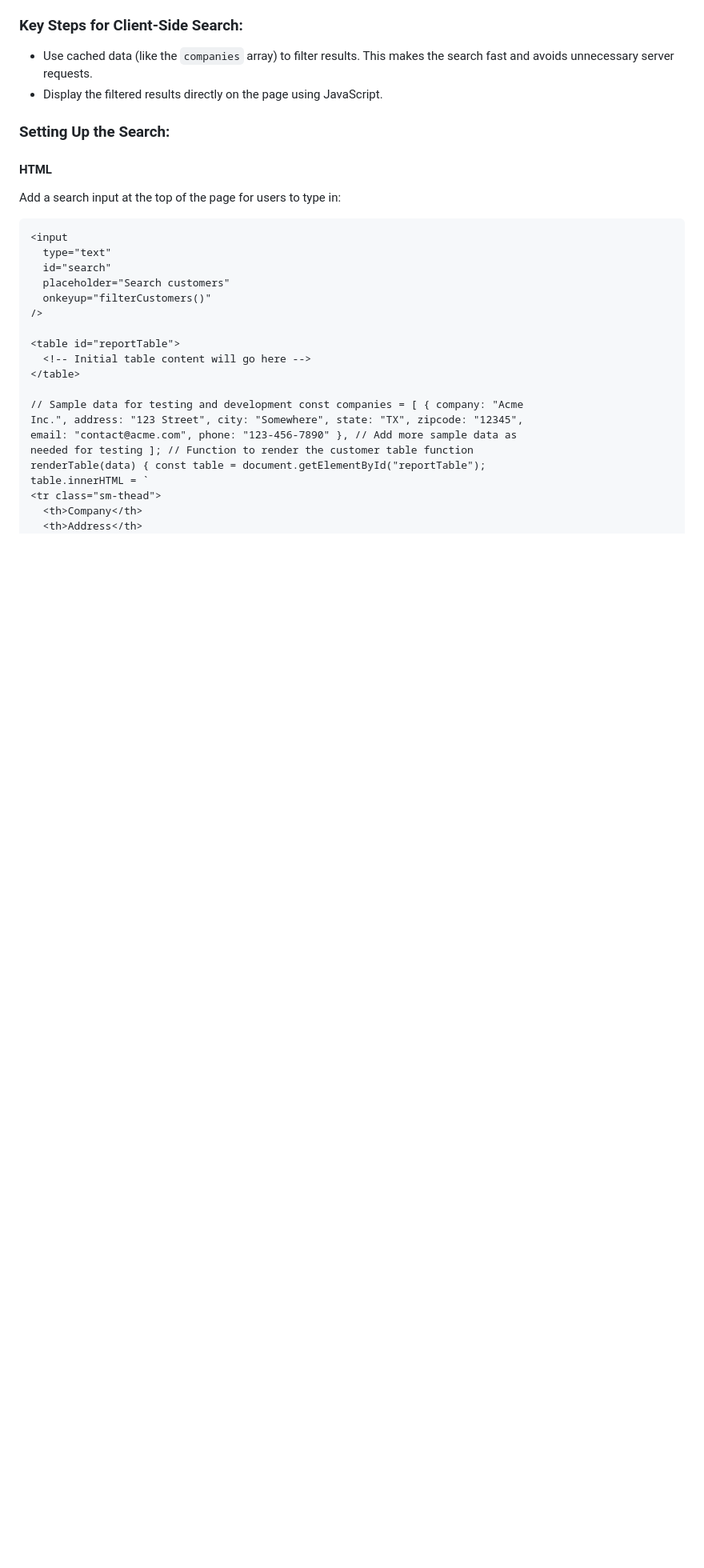
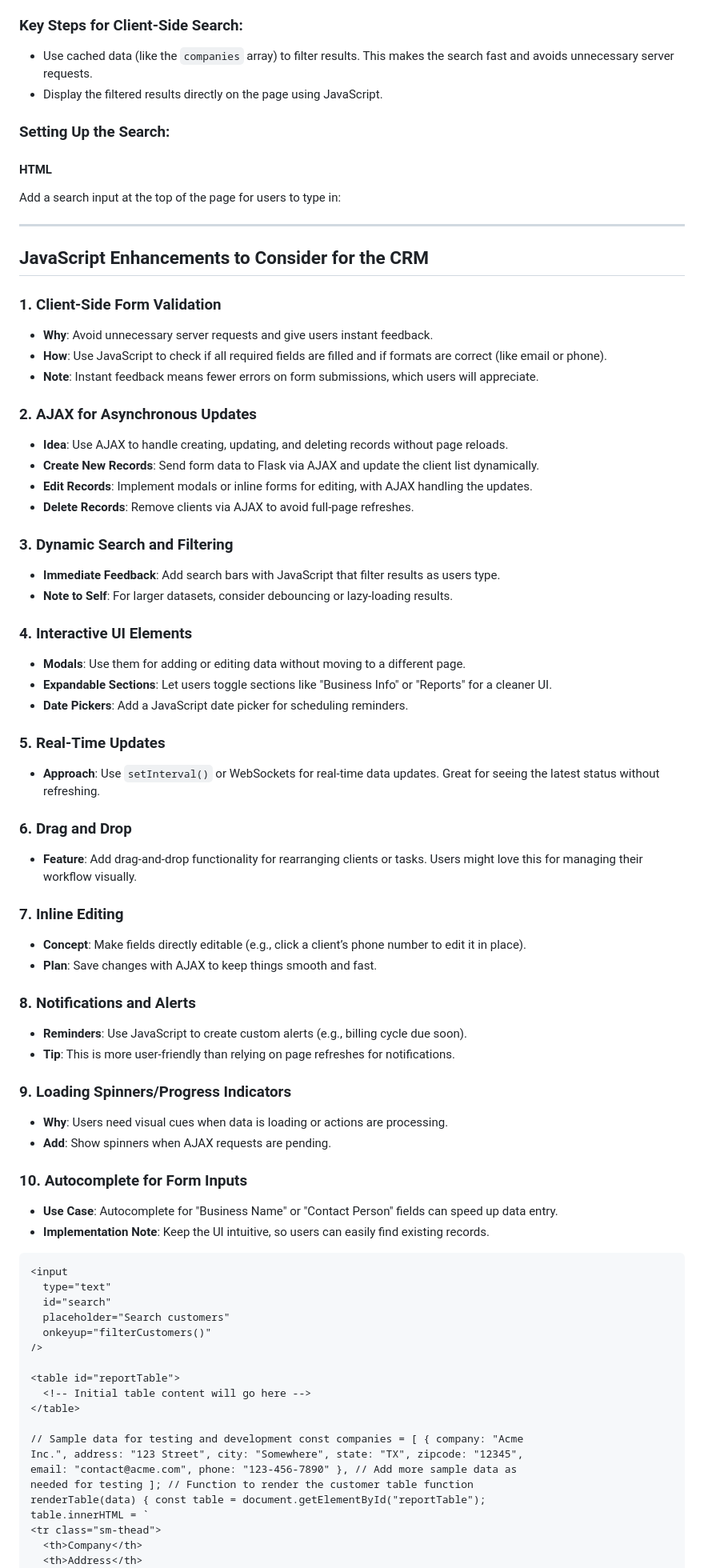
Before and after one commit to boonewh/pathsixdesigns, a Markdown page: ReadMe.md, the part around one of its changes. Shown at 80% size. Drawn GitHub-style; blank space fills up the shorter version.

Commit message:
Formatting markdown in readme file

````diff
--- a/ReadMe.md
+++ b/ReadMe.md
@@ -213,6 +213,62 @@ VIII. Scheduling software
 
 Add a search input at the top of the page for users to type in:
 
+---
+
+## JavaScript Enhancements to Consider for the CRM
+
+### 1. Client-Side Form Validation
+
+- **Why**: Avoid unnecessary server requests and give users instant feedback.
+- **How**: Use JavaScript to check if all required fields are filled and if formats are correct (like email or phone).
+- **Note**: Instant feedback means fewer errors on form submissions, which users will appreciate.
+
+### 2. AJAX for Asynchronous Updates
+
+- **Idea**: Use AJAX to handle creating, updating, and deleting records without page reloads.
+- **Create New Records**: Send form data to Flask via AJAX and update the client list dynamically.
+- **Edit Records**: Implement modals or inline forms for editing, with AJAX handling the updates.
+- **Delete Records**: Remove clients via AJAX to avoid full-page refreshes.
+
+### 3. Dynamic Search and Filtering
+
+- **Immediate Feedback**: Add search bars with JavaScript that filter results as users type.
+- **Note to Self**: For larger datasets, consider debouncing or lazy-loading results.
+
+### 4. Interactive UI Elements
+
+- **Modals**: Use them for adding or editing data without moving to a different page.
+- **Expandable Sections**: Let users toggle sections like "Business Info" or "Reports" for a cleaner UI.
+- **Date Pickers**: Add a JavaScript date picker for scheduling reminders.
+
+### 5. Real-Time Updates
+
+- **Approach**: Use `setInterval()` or WebSockets for real-time data updates. Great for seeing the latest status without refreshing.
+
+### 6. Drag and Drop
+
+- **Feature**: Add drag-and-drop functionality for rearranging clients or tasks. Users might love this for managing their workflow visually.
+
+### 7. Inline Editing
+
+- **Concept**: Make fields directly editable (e.g., click a client’s phone number to edit it in place).
+- **Plan**: Save changes with AJAX to keep things smooth and fast.
+
+### 8. Notifications and Alerts
+
+- **Reminders**: Use JavaScript to create custom alerts (e.g., billing cycle due soon).
+- **Tip**: This is more user-friendly than relying on page refreshes for notifications.
+
+### 9. Loading Spinners/Progress Indicators
+
+- **Why**: Users need visual cues when data is loading or actions are processing.
+- **Add**: Show spinners when AJAX requests are pending.
+
+### 10. Autocomplete for Form Inputs
+
+- **Use Case**: Autocomplete for "Business Name" or "Contact Person" fields can speed up data entry.
+- **Implementation Note**: Keep the UI intuitive, so users can easily find existing records.
+
 ```html
 <input
   type="text"
````
Also changed, not shown: other parts of ReadMe.md (+1 -32 lines).
